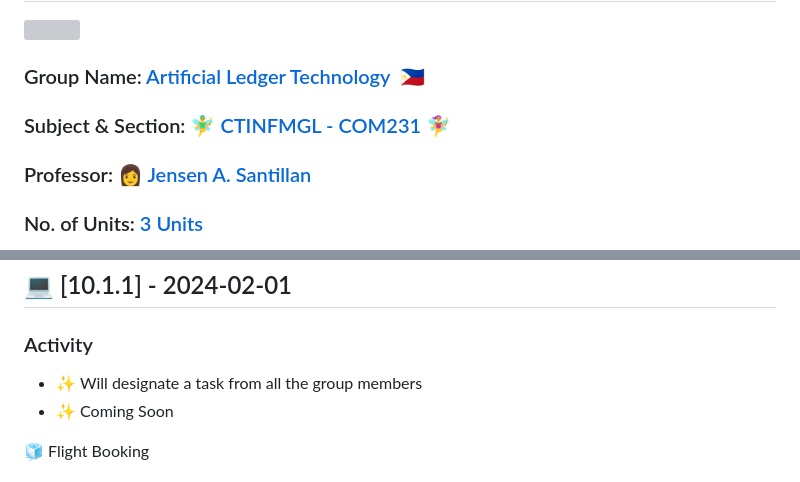
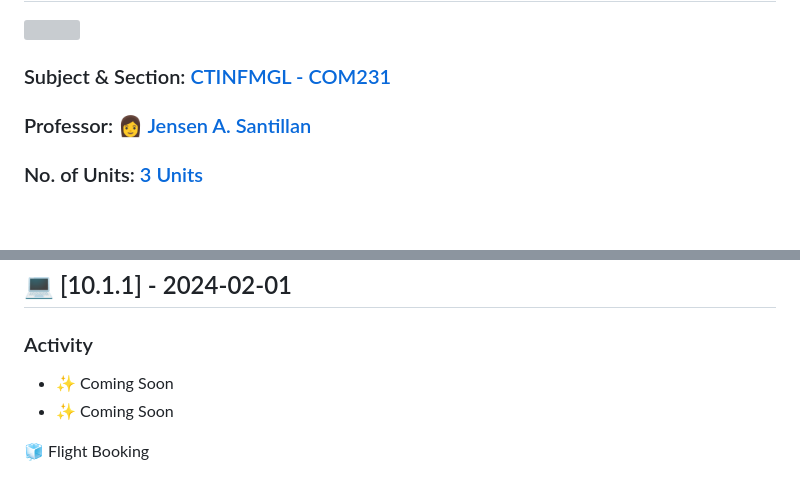
Before and after one commit to flexycode/CTINFMGL_FINAL_PROJECT, a Markdown page: README.md, 2 parts joined by grey strips. Drawn GitHub-style; blank space fills up the shorter version; grey boxes are pictures that could not be loaded.

Commit message:
🧊 Flight Booking 2025
- Update changelogs

```diff
--- a/README.md
+++ b/README.md
@@ -3,8 +3,7 @@
 <!-- Background github cover with short introduction down below (I will change this BG picture after we finish the project) -->
 <img src="https://github.com/flexycode/CTINFMGL/blob/main/asset/Information-Management.png" />
 
-### Group Name: [Artificial Ledger Technology](https://github.com/Artificial-Ledger-Technology)  🇵🇭
-### Subject & Section: 🧚‍♂️ [CTINFMGL - COM231](https://www.youtube.com/watch?v=dQw4w9WgXcQ) 🧚‍♀️
+### Subject & Section: [CTINFMGL - COM231](https://www.youtube.com/watch?v=dQw4w9WgXcQ)
 ### Professor: 👩 [Jensen A. Santillan](https://www.youtube.com/watch?v=Zi_XLOBDo_Y)
 ### No. of Units: [3 Units](https://www.youtube.com/watch?v=d_Z-neEBuWM)
 ### Prerequisite: [CCDATRCL - Data Structure and Algorithm](https://github.com/flexycode/CCDATRCL)
@@ -228,7 +227,7 @@ Chronological list of updates, bug fixes, new features, and other modifications
 
 ## 💻 [10.1.1] - 2024-02-01
 ### Activity
-- ✨ Will designate a task from all the group members
+- ✨ Coming Soon
 - ✨ Coming Soon
 
 
```
